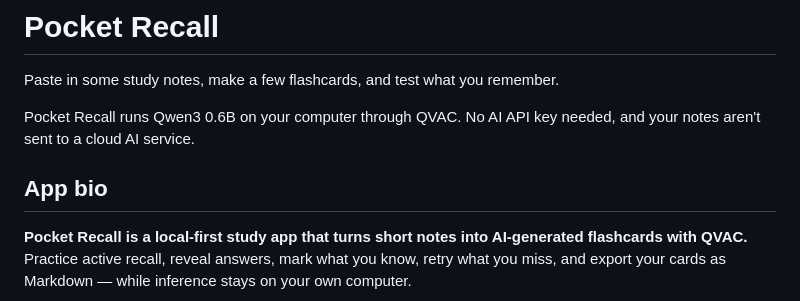
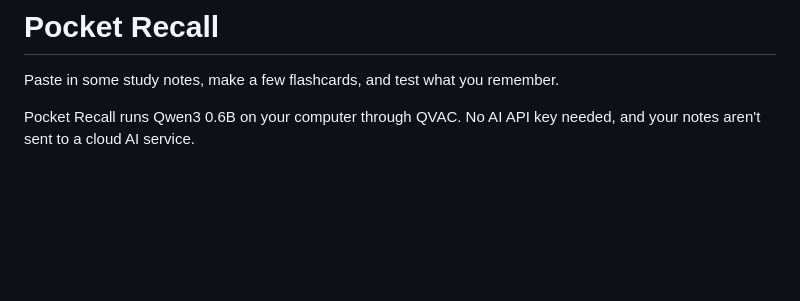
Before and after one commit to adeebkjan11-ctrl/pocket-recall, a Markdown page: README.md, the part around the change. GitHub-like rendering; blank space fills up the shorter version.

```diff
--- a/README.md
+++ b/README.md
@@ -3,11 +3,6 @@
 Paste in some study notes, make a few flashcards, and test what you remember.
 
 Pocket Recall runs Qwen3 0.6B on your computer through QVAC. No AI API key needed, and your notes aren't sent to a cloud AI service.
-
-## App bio
-
-**Pocket Recall is a local-first study app that turns short notes into AI-generated flashcards with QVAC.** Practice active recall, reveal answers, mark what you know, retry what you miss, and export your cards as Markdown — while inference stays on your own computer.
-
 ![Pocket Recall with generated flashcards](docs/pocket-recall-working.png)
 
 ## Run it
```
